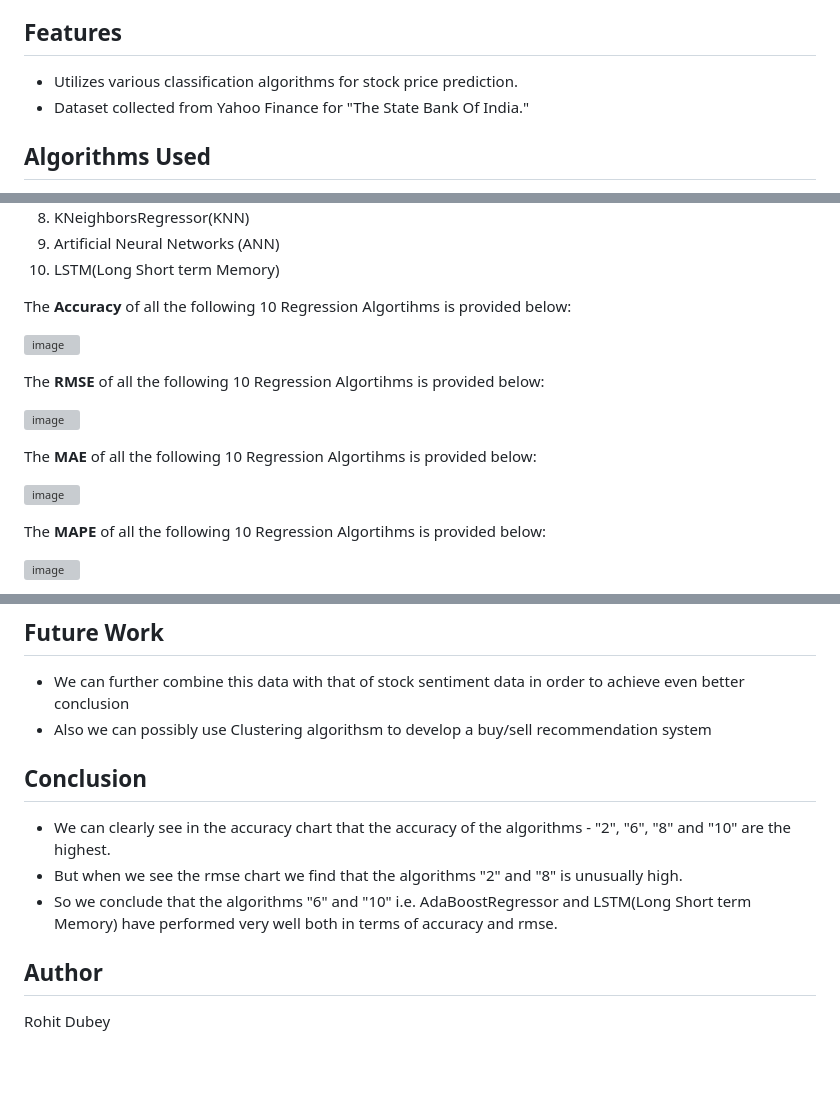
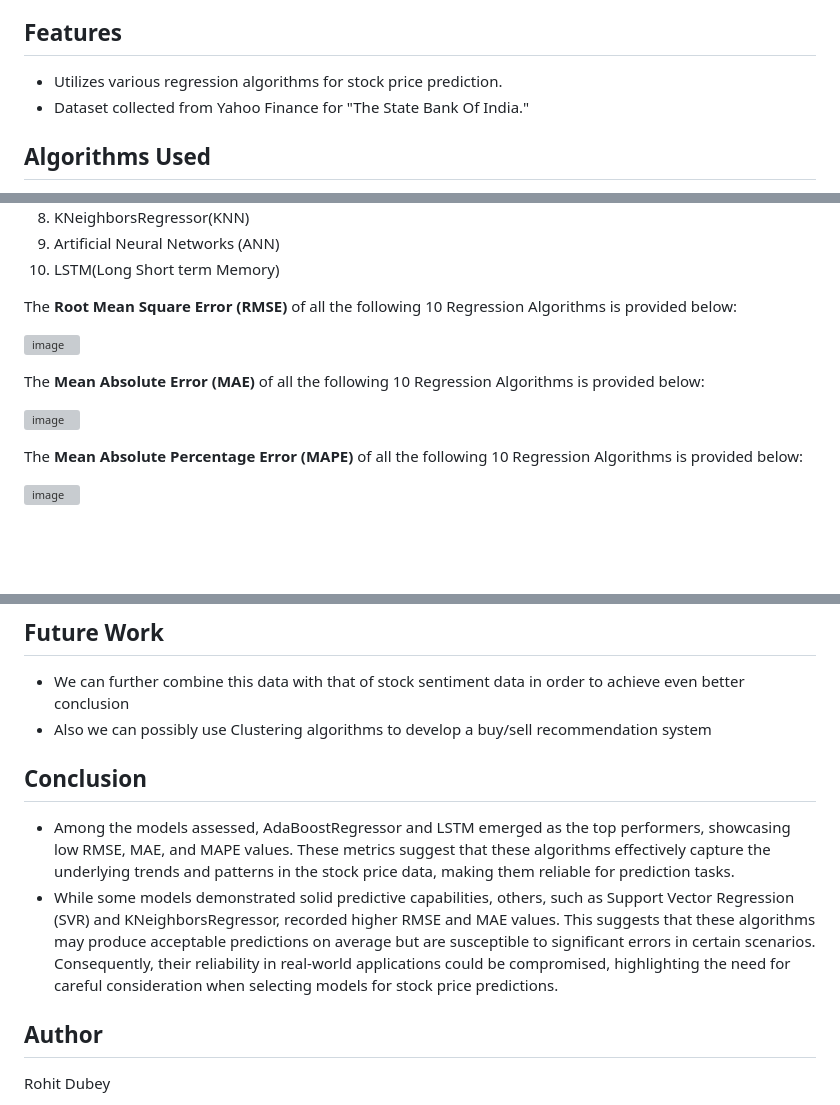
Before and after one commit to rohitinu6/Stock-Price-Prediction, a Markdown page: README.md, 3 parts joined by grey strips. GitHub-like rendering; blank space fills up the shorter version; grey boxes are pictures that could not be loaded.

```diff
--- a/README.md
+++ b/README.md
@@ -6,7 +6,7 @@ This project focuses on predicting the stock prices of "The State Bank Of India"
 
 ## Features
 
-- Utilizes various classification algorithms for stock price prediction.
+- Utilizes various regression algorithms for stock price prediction.
 - Dataset collected from Yahoo Finance for "The State Bank Of India."
 
 ## Algorithms Used
@@ -53,18 +53,14 @@ The sequence of all the algorithms used is as follows:
 9. Artificial Neural Networks (ANN)
 10. LSTM(Long Short term Memory)
 
-The **Accuracy** of all the following 10 Regression Algortihms is provided below:
-
-![image](https://github.com/rohitinu6/Stock-Price-Prediction/assets/113301503/fca5c28d-cbdd-46a2-8118-89a9dca0d663)
-
-The **RMSE** of all the following 10 Regression Algortihms is provided below:
+The **Root Mean Square Error (RMSE)** of all the following 10 Regression Algorithms is provided below:
 
 ![image](https://github.com/rohitinu6/Stock-Price-Prediction/assets/113301503/5c3d986f-ef0f-453e-8f5a-e43193489174)
 
-The **MAE** of all the following 10 Regression Algortihms is provided below:
+The **Mean Absolute Error (MAE)** of all the following 10 Regression Algorithms is provided below:
 
 ![image](https://github.com/rohitinu6/Stock-Price-Prediction/assets/113301503/50b9a8ae-72c6-4927-8356-18af1f1cacfb)
 
-The **MAPE** of all the following 10 Regression Algortihms is provided below:
+The **Mean Absolute Percentage Error (MAPE)** of all the following 10 Regression Algorithms is provided below:
 
 ![image](https://github.com/rohitinu6/Stock-Price-Prediction/assets/113301503/4ddab02c-6fa4-414e-b14b-6642dbe6183b)
@@ -82,13 +70,12 @@ The **Recall** of all the following 10 Regression Algortihms is provided below:
 ## Future Work
 
 - We can further combine this data with that of stock sentiment data in order to achieve even better conclusion
-- Also we can possibly use Clustering algorithsm to develop a buy/sell recommendation system
+- Also we can possibly use Clustering algorithms to develop a buy/sell recommendation system
 
 ## Conclusion
 
-- We can clearly see in the accuracy chart that the accuracy of the algorithms - "2", "6", "8" and "10" are the highest.
-- But when we see the rmse chart we find that the algorithms "2" and "8" is unusually high.
-- So we conclude that the algorithms "6" and "10" i.e. AdaBoostRegressor and LSTM(Long Short term Memory) have performed very well both in terms of accuracy and rmse.
+- Among the models assessed, AdaBoostRegressor and LSTM emerged as the top performers, showcasing low RMSE, MAE, and MAPE values. These metrics suggest that these algorithms effectively capture the underlying trends and patterns in the stock price data, making them reliable for prediction tasks.
+- While some models demonstrated solid predictive capabilities, others, such as Support Vector Regression (SVR) and KNeighborsRegressor, recorded higher RMSE and MAE values. This suggests that these algorithms may produce acceptable predictions on average but are susceptible to significant errors in certain scenarios. Consequently, their reliability in real-world applications could be compromised, highlighting the need for careful consideration when selecting models for stock price predictions.
 
 ## Author
 
```
Also changed, not shown: other parts of README.md (+0 -8 lines).
